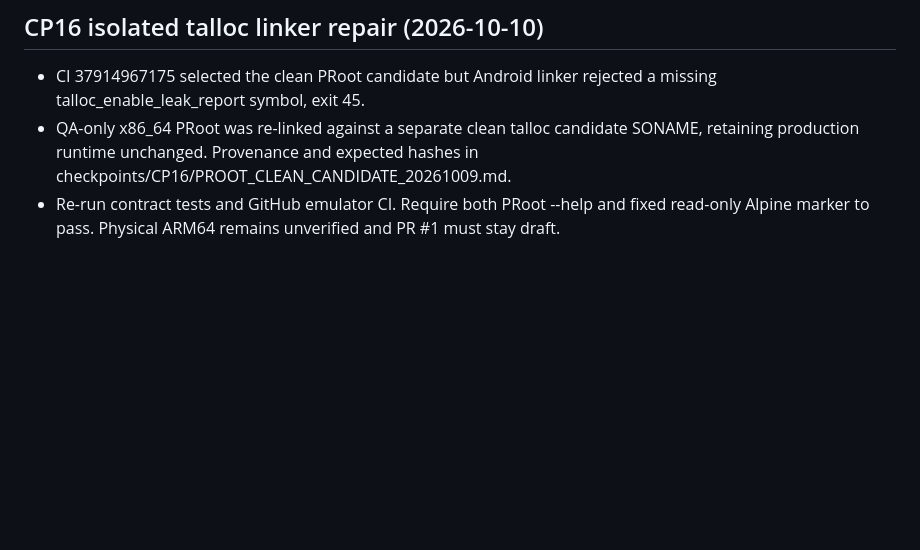
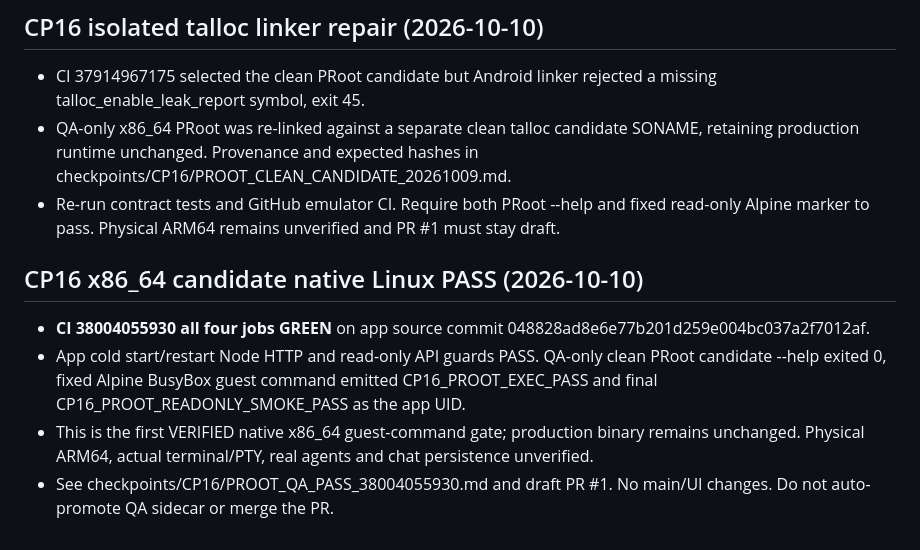
Before and after one commit to bayurohmat608-create/v2, a Markdown page: docs/SESSION_HANDOFF.md, the part around the change. Drawn GitHub-style; blank space fills up the shorter version.

Commit message:
docs_cp16_record_verified_proot_qa_emulator_pass

```diff
--- a/docs/SESSION_HANDOFF.md
+++ b/docs/SESSION_HANDOFF.md
@@ -191,3 +191,9 @@
 - CI 37914967175 selected the clean PRoot candidate but Android linker rejected a missing talloc_enable_leak_report symbol, exit 45.
 - QA-only x86_64 PRoot was re-linked against a separate clean talloc candidate SONAME, retaining production runtime unchanged. Provenance and expected hashes in checkpoints/CP16/PROOT_CLEAN_CANDIDATE_20261009.md.
 - Re-run contract tests and GitHub emulator CI. Require both PRoot --help and fixed read-only Alpine marker to pass. Physical ARM64 remains unverified and PR #1 must stay draft.
+
+## CP16 x86_64 candidate native Linux PASS (2026-10-10)
+- **CI 38004055930 all four jobs GREEN** on app source commit 048828ad8e6e77b201d259e004bc037a2f7012af.
+- App cold start/restart Node HTTP and read-only API guards PASS. QA-only clean PRoot candidate --help exited 0, fixed Alpine BusyBox guest command emitted CP16_PROOT_EXEC_PASS and final CP16_PROOT_READONLY_SMOKE_PASS as the app UID.
+- This is the first VERIFIED native x86_64 guest-command gate; production binary remains unchanged. Physical ARM64, actual terminal/PTY, real agents and chat persistence unverified.
+- See checkpoints/CP16/PROOT_QA_PASS_38004055930.md and draft PR #1. No main/UI changes. Do not auto-promote QA sidecar or merge the PR.
```
Also changed, not shown: checkpoints/CP16/PROOT_QA_PASS_38004055930.md (added, +32 -0 lines), docs/CHECKPOINT_TRACKER.md (+3 -0 lines).
